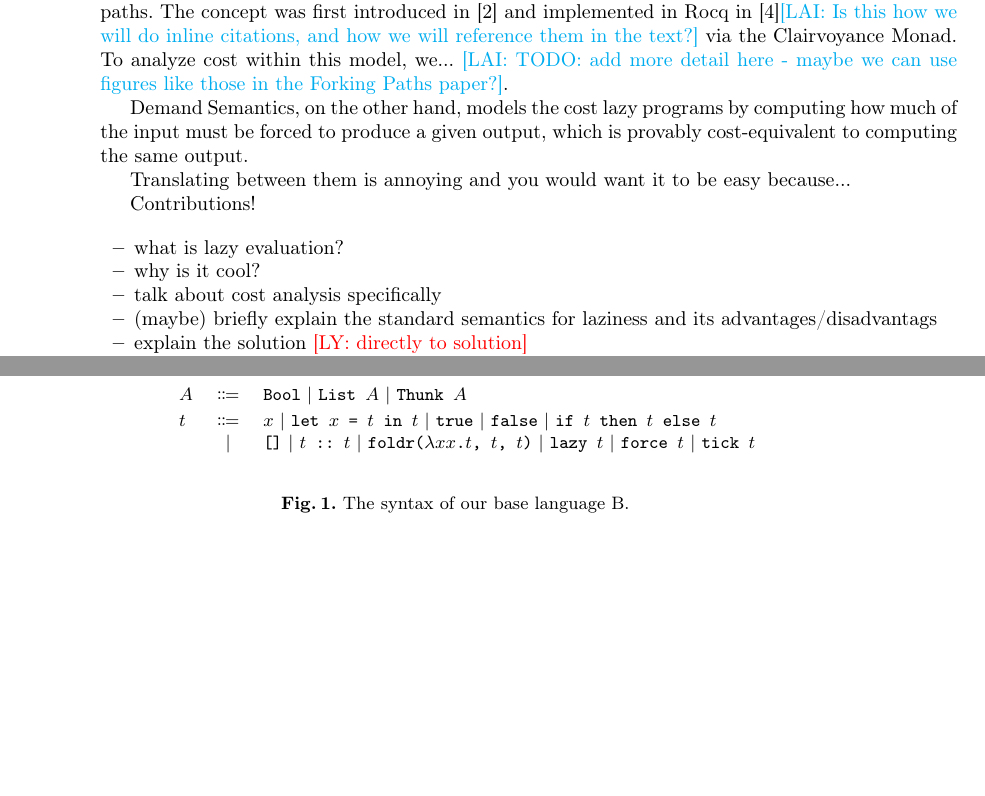
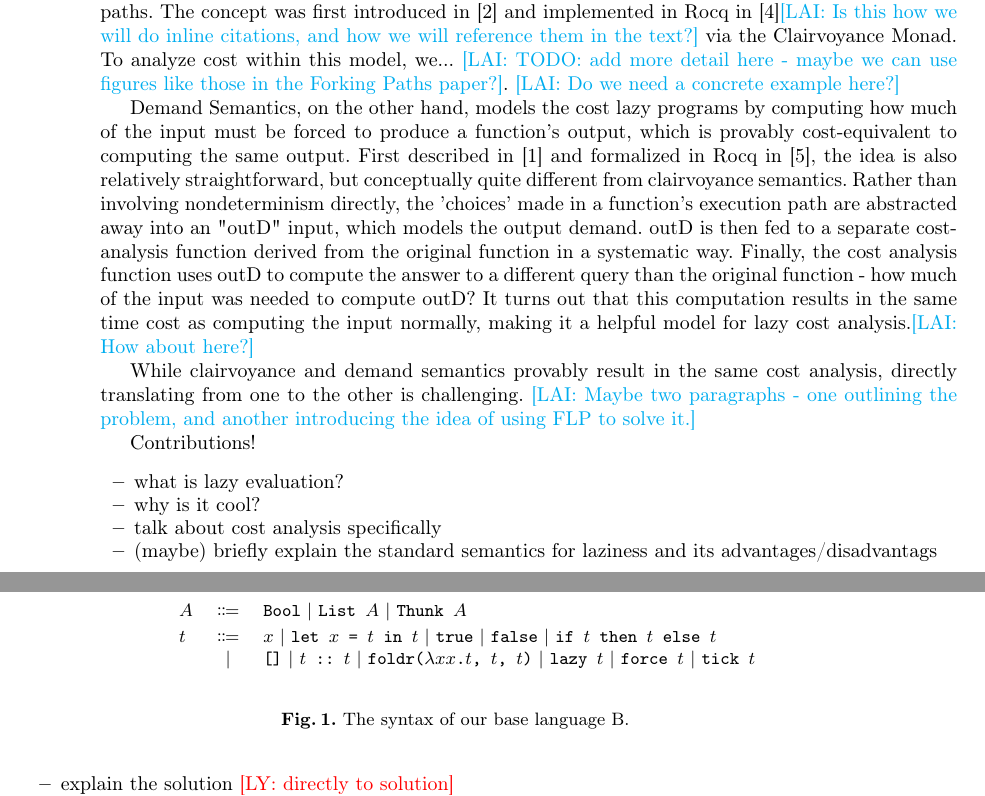
Before and after one commit to heraplem/logical-laziness-agda, a LaTeX thesis (paper/paper.tex): two parts of pages 2 and 3 of 13, joined at a grey line, cut so that both start at the same text, the shorter picture padded with empty space. Compiled offline with pdfLaTeX.

Commit message:
slightly less ugly Demand Semantics paragraph

```diff
--- a/paper/paper.tex
+++ b/paper/paper.tex
@@ -258,11 +258,11 @@ One major drawback of laziness becomes apparent when we consider how partially e
 
 This paper will focus on two cost models which address this problem - \emph{Demand Semantics} and \emph{Clairvoyance Semantics}. Some other models will be explored briefly in Section whatever-number-is-related-work\lai{TODO: What number is this, anyway?}, but are not the focus of our work.
 
-Clairvoyance Semantics models a lazy program as a nondeterministic tree of possible execution paths. The concept was first introduced in \cite{clairvoyant} and implemented in Rocq in \cite{forking-paths}\lai{Is this how we will do inline citations, and how we will reference them in the text?} via the Clairvoyance Monad. To analyze cost within this model, we... \lai{TODO: add more detail here - maybe we can use figures like those in the Forking Paths paper?}.
+Clairvoyance Semantics models a lazy program as a nondeterministic tree of possible execution paths. The concept was first introduced in \cite{clairvoyant} and implemented in Rocq in \cite{forking-paths}\lai{Is this how we will do inline citations, and how we will reference them in the text?} via the Clairvoyance Monad. To analyze cost within this model, we... \lai{TODO: add more detail here - maybe we can use figures like those in the Forking Paths paper?}. \lai{Do we need a concrete example here?}
 
-Demand Semantics, on the other hand, models the cost lazy programs by computing how much of the input must be forced to produce a given output, which is provably cost-equivalent to computing the same output.
+Demand Semantics, on the other hand, models the cost lazy programs by computing how much of the input must be forced to produce a function's output, which is provably cost-equivalent to computing the same output. First described in \cite{bjerner1989} and formalized in Rocq in \cite{demand-semantics}, the idea is also relatively straightforward, but conceptually quite different from clairvoyance semantics. Rather than involving nondeterminism directly, the 'choices' made in a function's execution path are abstracted away into an "outD" input, which models the output demand. outD is then fed to a separate cost-analysis function derived from the original function in a systematic way. Finally, the cost analysis function uses outD to compute the answer to a different query than the original function - how much of the input was needed to compute outD? It turns out that this computation results in the same time cost as computing the input normally, making it a helpful model for lazy cost analysis.\lai{How about here?}
 
-Translating between them is annoying and you would want it to be easy because...
+While clairvoyance and demand semantics provably result in the same cost analysis, directly translating from one to the other is challenging. \lai{Maybe two paragraphs - one outlining the problem, and another introducing the idea of using FLP to solve it.}
 
 Contributions!
 
```
